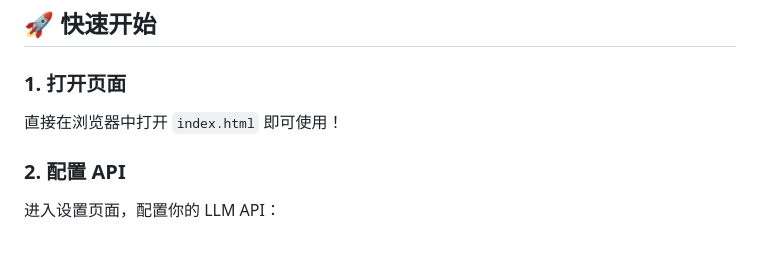
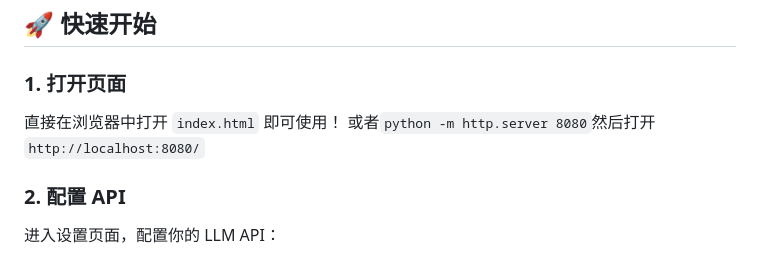
Before and after one commit to Yutongamber/mysticalpower, a Markdown page: README.md, the part around the change. Rendered like a GitHub page.

Commit message:
feat: 更新readme

```diff
--- a/README.md
+++ b/README.md
@@ -18,6 +18,7 @@
 ### 1. 打开页面
 
 直接在浏览器中打开 `index.html` 即可使用！
+或者`python -m http.server 8080`然后打开`http://localhost:8080/`
 
 ### 2. 配置 API
 
```
